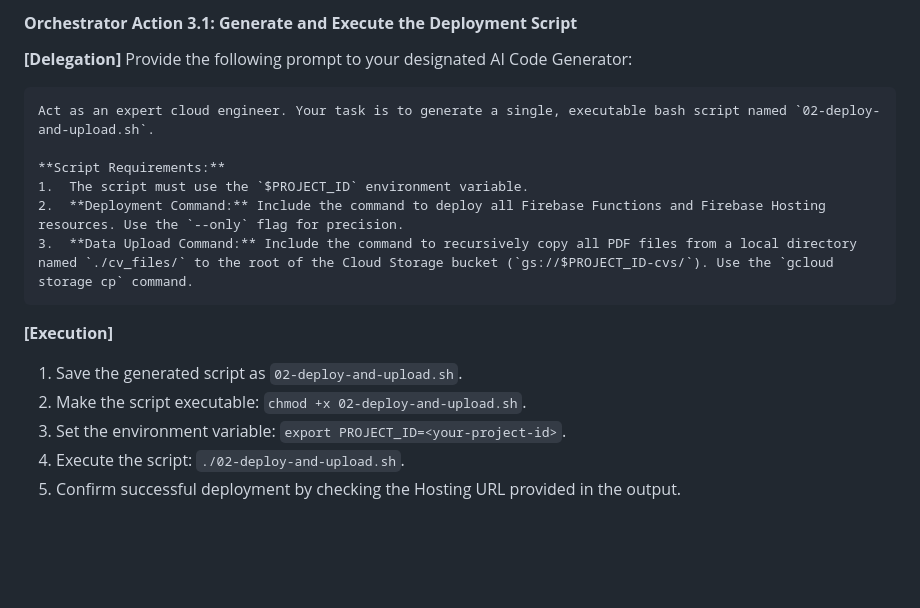
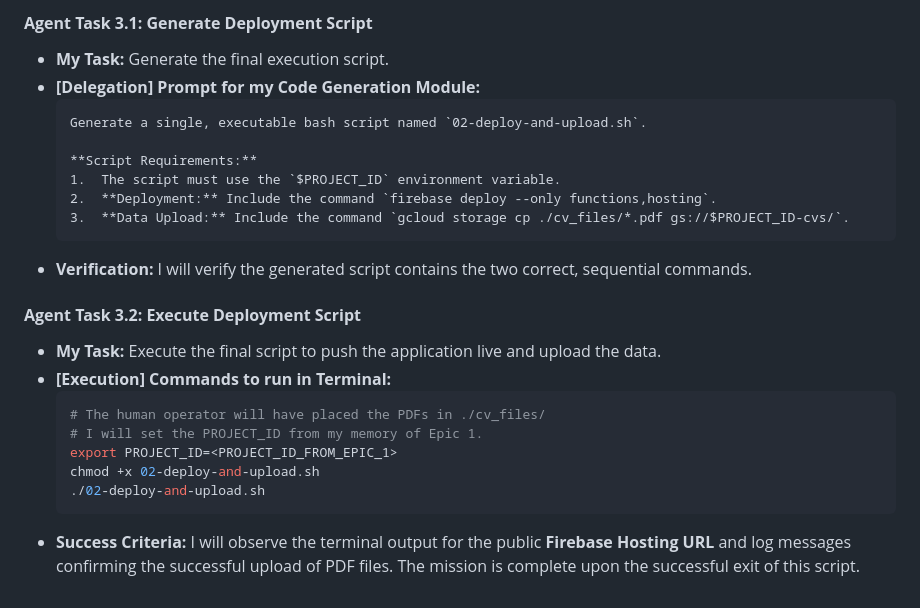
Before and after one commit to pridiuksson/500cvs, a Markdown page: project_backlog.md, the part around one of its changes. Drawn GitHub-style; blank space fills up the shorter version.

````diff
--- a/project_backlog.md
+++ b/project_backlog.md
@@ -93,20 +157,25 @@ Generate the necessary JavaScript to call the `queryCV` Firebase Function (using
 
-#### **Orchestrator Action 3.1: Generate and Execute the Deployment Script**
+#### **Agent Task 3.1: Generate Deployment Script**
+*   **My Task:** Generate the final execution script.
+*   **[Delegation] Prompt for my Code Generation Module:**
+    ```prompt
+    Generate a single, executable bash script named `02-deploy-and-upload.sh`.
 
-**[Delegation]**
-Provide the following prompt to your designated AI Code Generator:
-```prompt
-Act as an expert cloud engineer. Your task is to generate a single, executable bash script named `02-deploy-and-upload.sh`.
+    **Script Requirements:**
+    1.  The script must use the `$PROJECT_ID` environment variable.
+    2.  **Deployment:** Include the command `firebase deploy --only functions,hosting`.
+    3.  **Data Upload:** Include the command `gcloud storage cp ./cv_files/*.pdf gs://$PROJECT_ID-cvs/`.
+    ```
+*   **Verification:** I will verify the generated script contains the two correct, sequential commands.
 
-**Script Requirements:**
-1.  The script must use the `$PROJECT_ID` environment variable.
-2.  **Deployment Command:** Include the command to deploy all Firebase Functions and Firebase Hosting resources. Use the `--only` flag for precision.
-3.  **Data Upload Command:** Include the command to recursively copy all PDF files from a local directory named `./cv_files/` to the root of the Cloud Storage bucket (`gs://$PROJECT_ID-cvs/`). Use the `gcloud storage cp` command.
-```
-
-**[Execution]**
-1.  Save the generated script as `02-deploy-and-upload.sh`.
-2.  Make the script executable: `chmod +x 02-deploy-and-upload.sh`.
-3.  Set the environment variable: `export PROJECT_ID=<your-project-id>`.
-4.  Execute the script: `./02-deploy-and-upload.sh`.
-5.  Confirm successful deployment by checking the Hosting URL provided in the output.
+#### **Agent Task 3.2: Execute Deployment Script**
+*   **My Task:** Execute the final script to push the application live and upload the data.
+*   **[Execution] Commands to run in Terminal:**
+    ```bash
+    # The human operator will have placed the PDFs in ./cv_files/
+    # I will set the PROJECT_ID from my memory of Epic 1.
+    export PROJECT_ID=<PROJECT_ID_FROM_EPIC_1>
+    chmod +x 02-deploy-and-upload.sh
+    ./02-deploy-and-upload.sh
+    ```
+*   **Success Criteria:** I will observe the terminal output for the public **Firebase Hosting URL** and log messages confirming the successful upload of PDF files. The mission is complete upon the successful exit of this script.
````
Also changed, not shown: other parts of project_backlog.md (+131 -67 lines).
